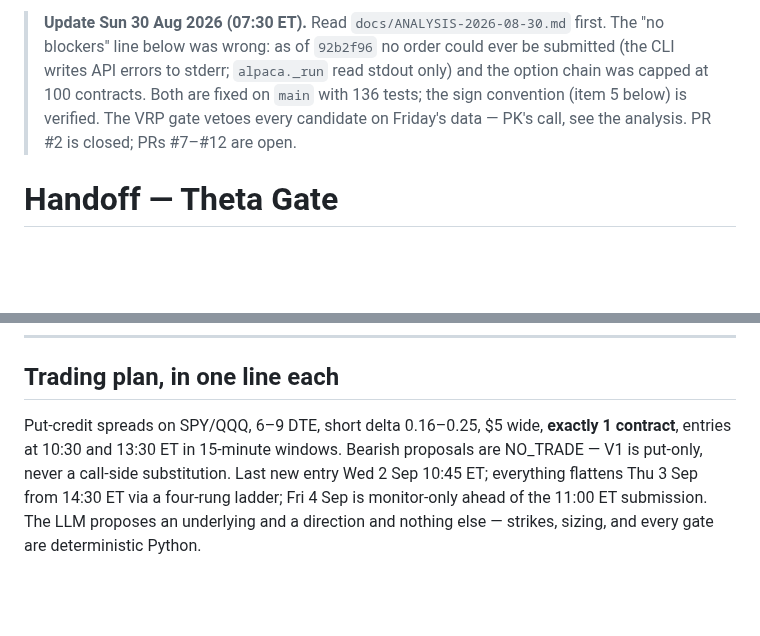
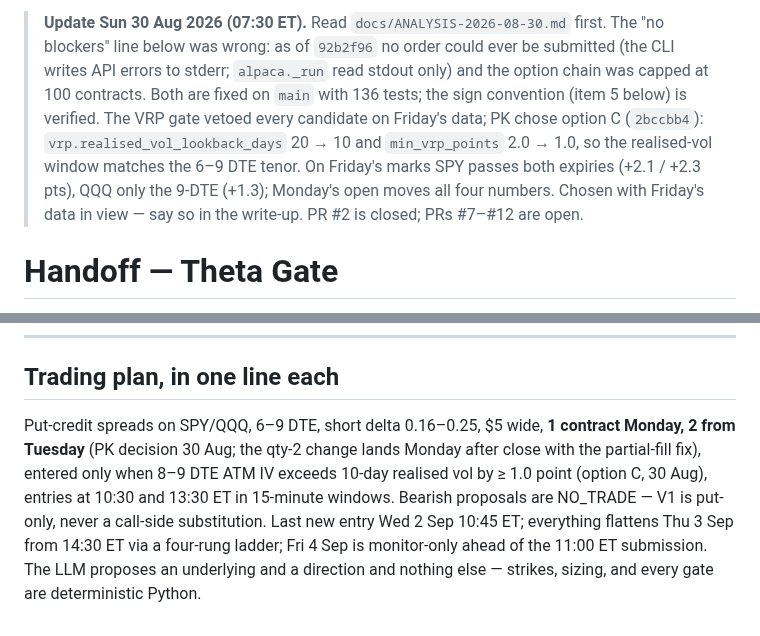
Before and after one commit to Kalwaleed/theta-gate, a Markdown page: docs/HANDOFF.md, 2 parts joined by grey strips. Drawn GitHub-style; blank space fills up the shorter version.

Commit message:
docs: HANDOFF records the option C VRP decision and the qty plan
Co-Authored-By: Claude Fable 5 <noreply@anthropic.com>

```diff
--- a/docs/HANDOFF.md
+++ b/docs/HANDOFF.md
@@ -1,4 +1,4 @@
-> **Update Sun 30 Aug 2026 (07:30 ET).** Read `docs/ANALYSIS-2026-08-30.md` first. The "no blockers" line below was wrong: as of `92b2f96` no order could ever be submitted (the CLI writes API errors to stderr; `alpaca._run` read stdout only) and the option chain was capped at 100 contracts. Both are fixed on `main` with 136 tests; the sign convention (item 5 below) is verified. The VRP gate vetoes every candidate on Friday's data — PK's call, see the analysis. PR #2 is closed; PRs #7–#12 are open.
+> **Update Sun 30 Aug 2026 (07:30 ET).** Read `docs/ANALYSIS-2026-08-30.md` first. The "no blockers" line below was wrong: as of `92b2f96` no order could ever be submitted (the CLI writes API errors to stderr; `alpaca._run` read stdout only) and the option chain was capped at 100 contracts. Both are fixed on `main` with 136 tests; the sign convention (item 5 below) is verified. The VRP gate vetoed every candidate on Friday's data; PK chose option C (`2bccbb4`): `vrp.realised_vol_lookback_days` 20 → 10 and `min_vrp_points` 2.0 → 1.0, so the realised-vol window matches the 6–9 DTE tenor. On Friday's marks SPY passes both expiries (+2.1 / +2.3 pts), QQQ only the 9-DTE (+1.3); Monday's open moves all four numbers. Chosen with Friday's data in view — say so in the write-up. PR #2 is closed; PRs #7–#12 are open.
 
 # Handoff — Theta Gate
 
@@ -109,4 +109,4 @@ Repo: `https://github.com/Kalwaleed/theta-gate` (private). Six collaborators alr
 
 ## Trading plan, in one line each
 
-Put-credit spreads on SPY/QQQ, 6–9 DTE, short delta 0.16–0.25, $5 wide, **exactly 1 contract**, entries at 10:30 and 13:30 ET in 15-minute windows. Bearish proposals are NO_TRADE — V1 is put-only, never a call-side substitution. Last new entry Wed 2 Sep 10:45 ET; everything flattens Thu 3 Sep from 14:30 ET via a four-rung ladder; Fri 4 Sep is monitor-only ahead of the 11:00 ET submission. The LLM proposes an underlying and a direction and nothing else — strikes, sizing, and every gate are deterministic Python.
+Put-credit spreads on SPY/QQQ, 6–9 DTE, short delta 0.16–0.25, $5 wide, **1 contract Monday, 2 from Tuesday** (PK decision 30 Aug; the qty-2 change lands Monday after close with the partial-fill fix), entered only when 8–9 DTE ATM IV exceeds 10-day realised vol by ≥ 1.0 point (option C, 30 Aug), entries at 10:30 and 13:30 ET in 15-minute windows. Bearish proposals are NO_TRADE — V1 is put-only, never a call-side substitution. Last new entry Wed 2 Sep 10:45 ET; everything flattens Thu 3 Sep from 14:30 ET via a four-rung ladder; Fri 4 Sep is monitor-only ahead of the 11:00 ET submission. The LLM proposes an underlying and a direction and nothing else — strikes, sizing, and every gate are deterministic Python.
```
